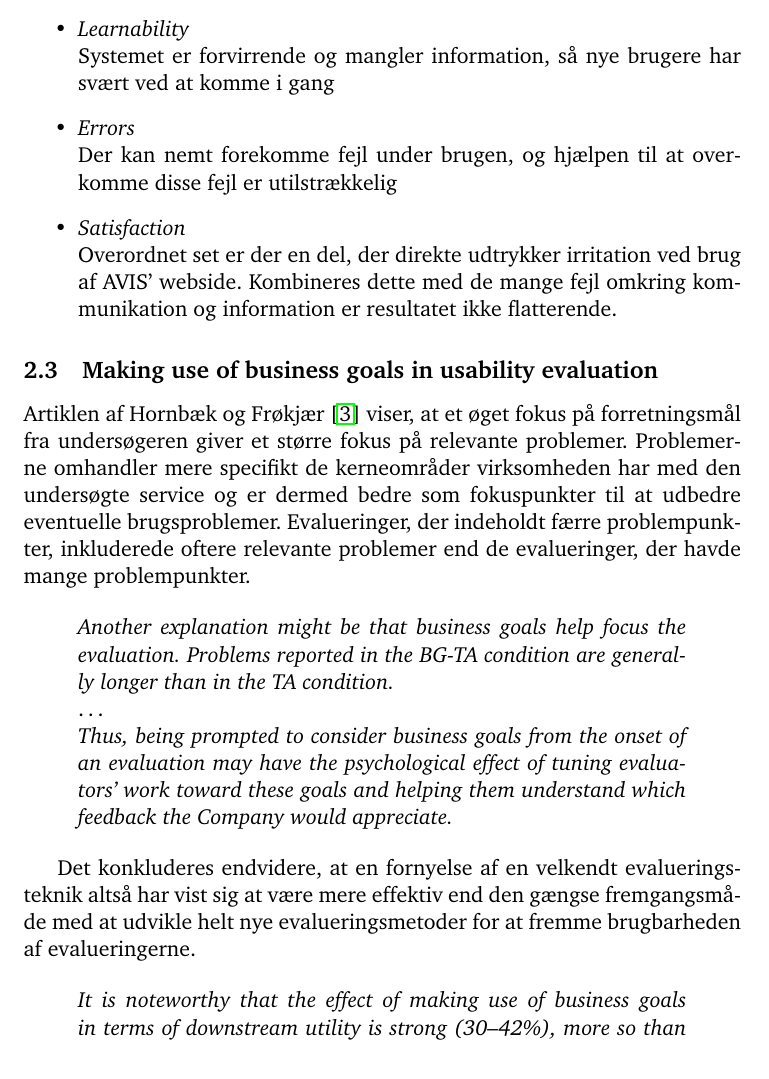
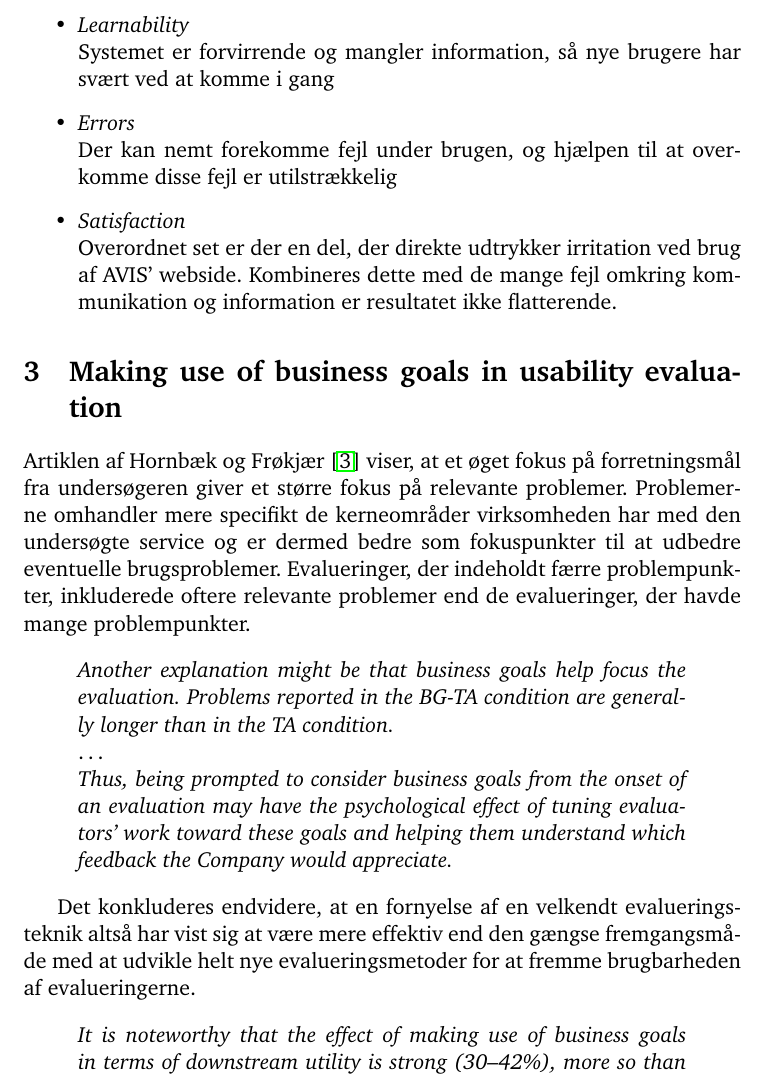
Before and after one commit to jumoel/diku-hci, a LaTeX document (julian_moeller_eksamen.tex, which reads del_b-hornfroe.tex): part of page 7 of 10, cut so that both start at the same text. Compiled offline with pdfLaTeX; the source files are stored in an older character set and shown here as Unicode.

Commit message:
Bumped to section

```diff
--- a/del_b-hornfroe.tex
+++ b/del_b-hornfroe.tex
@@ -1,4 +1,4 @@
-\subsection{Making use of business goals in usability evaluation}
+\section{Making use of business goals in usability evaluation}
 \label{sec:making-use-business}
 
 Artiklen af Hornbæk og Frøkjær \cite{makeuseofbus} viser, at et øget
```
